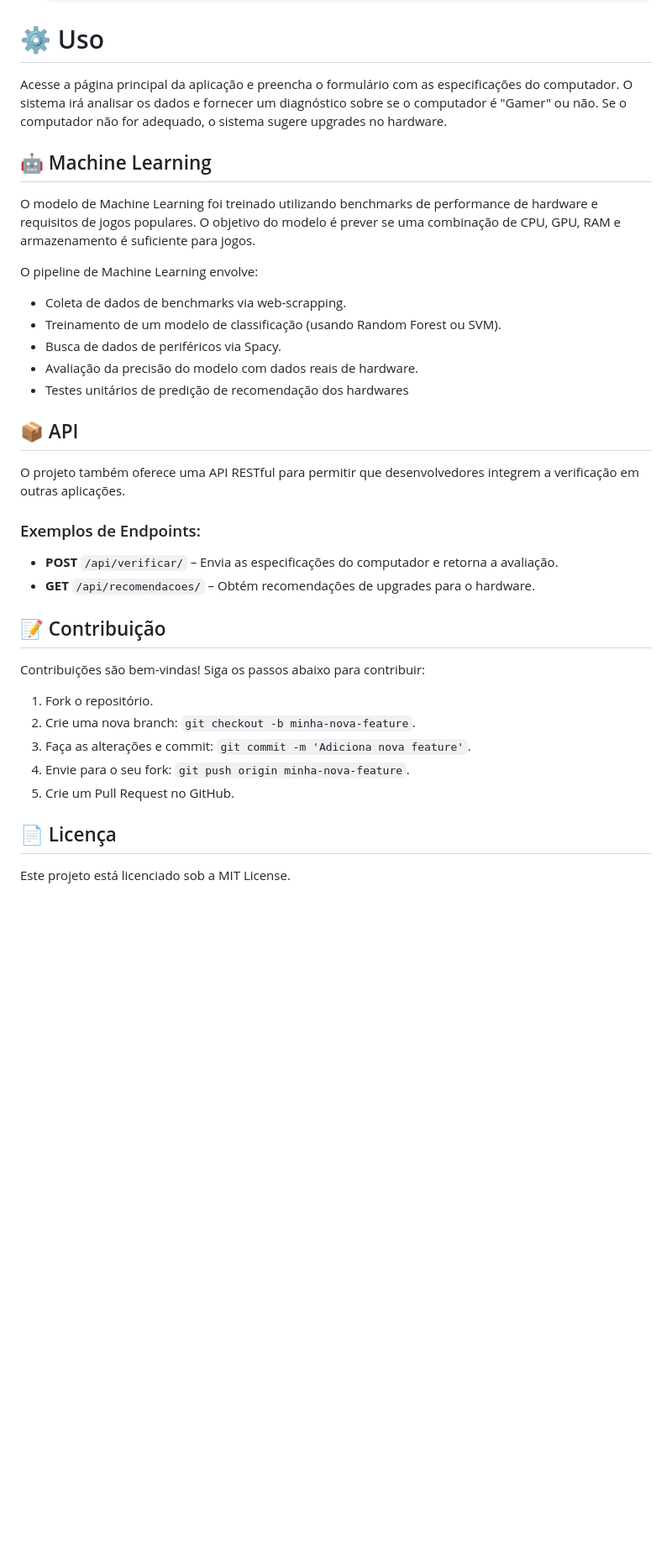
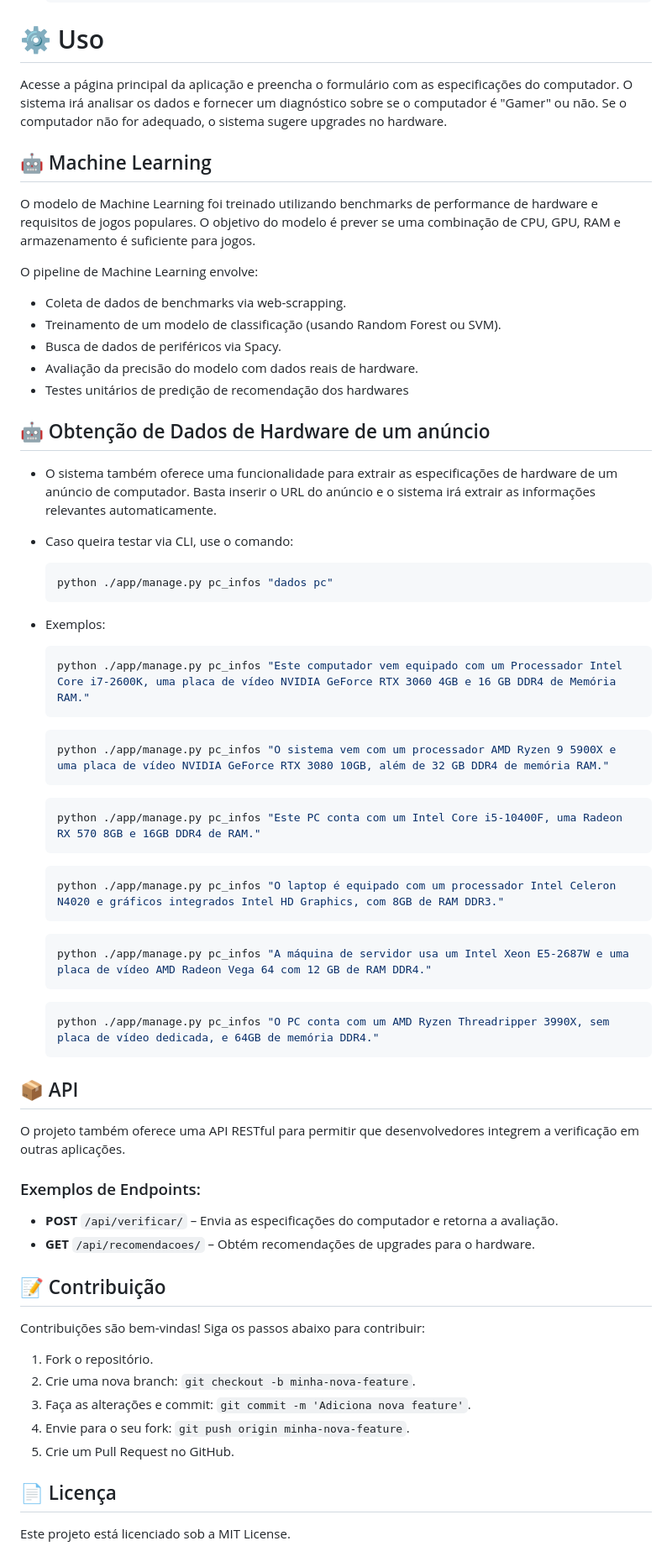
Before and after one commit to Bohredd/is-pc-gamer, a Markdown page: README.md, the part around one of its changes. Shown at 84% size. Rendered like a GitHub page; blank space fills up the shorter version.

Commit message:
feat: start models from hardwares

````diff
--- a/README.md
+++ b/README.md
@@ -94,27 +102,70 @@ Este é um projeto desenvolvido em Django e Machine Learning para ajudar pais, t
    ```
 
 # ⚙️ Uso
-Acesse a página principal da aplicação e preencha o formulário com as especificações do computador. O sistema irá analisar os dados e fornecer um diagnóstico sobre se o computador é "Gamer" ou não. Se o computador não for adequado, o sistema sugere upgrades no hardware.
+
+Acesse a página principal da aplicação e preencha o formulário com as especificações do computador. O sistema irá
+analisar os dados e fornecer um diagnóstico sobre se o computador é "Gamer" ou não. Se o computador não for adequado, o
+sistema sugere upgrades no hardware.
 
 ## 🤖 Machine Learning
-O modelo de Machine Learning foi treinado utilizando benchmarks de performance de hardware e requisitos de jogos populares. O objetivo do modelo é prever se uma combinação de CPU, GPU, RAM e armazenamento é suficiente para jogos.
+
+O modelo de Machine Learning foi treinado utilizando benchmarks de performance de hardware e requisitos de jogos
+populares. O objetivo do modelo é prever se uma combinação de CPU, GPU, RAM e armazenamento é suficiente para jogos.
 
 O pipeline de Machine Learning envolve:
+
 - Coleta de dados de benchmarks via web-scrapping.
 - Treinamento de um modelo de classificação (usando Random Forest ou SVM).
 - Busca de dados de periféricos via Spacy.
 - Avaliação da precisão do modelo com dados reais de hardware.
 - Testes unitários de predição de recomendação dos hardwares
 
+## 🤖 Obtenção de Dados de Hardware de um anúncio
+
+- O sistema também oferece uma funcionalidade para extrair as especificações de hardware de um anúncio de computador.
+  Basta inserir o URL do anúncio e o sistema irá extrair as informações relevantes automaticamente.
+- Caso queira testar via CLI, use o comando:
+   ``` python
+  python ./app/manage.py pc_infos "dados pc"
+  ```
+
+- Exemplos:
+   ``` python
+  python ./app/manage.py pc_infos "Este computador vem equipado com um Processador Intel Core i7-2600K, uma placa de vídeo NVIDIA GeForce RTX 3060 4GB e 16 GB DDR4 de Memória RAM."
+  ```
+
+   ``` python
+  python ./app/manage.py pc_infos "O sistema vem com um processador AMD Ryzen 9 5900X e uma placa de vídeo NVIDIA GeForce RTX 3080 10GB, além de 32 GB DDR4 de memória RAM."
+   ```
+
+   ``` python
+  python ./app/manage.py pc_infos "Este PC conta com um Intel Core i5-10400F, uma Radeon RX 570 8GB e 16GB DDR4 de RAM."
+   ```
+
+   ``` python
+   python ./app/manage.py pc_infos "O laptop é equipado com um processador Intel Celeron N4020 e gráficos integrados Intel HD Graphics, com 8GB de RAM DDR3."
+   ```
+
+   ``` python
+   python ./app/manage.py pc_infos "A máquina de servidor usa um Intel Xeon E5-2687W e uma placa de vídeo AMD Radeon Vega 64 com 12 GB de RAM DDR4."
+   ```
+
+   ``` python
+   python ./app/manage.py pc_infos "O PC conta com um AMD Ryzen Threadripper 3990X, sem placa de vídeo dedicada, e 64GB de memória DDR4."
+   ```
 ## 📦 API
+
 O projeto também oferece uma API RESTful para permitir que desenvolvedores integrem a verificação em outras aplicações.
 
 ### Exemplos de Endpoints:
+
 - **POST** `/api/verificar/` – Envia as especificações do computador e retorna a avaliação.
 - **GET** `/api/recomendacoes/` – Obtém recomendações de upgrades para o hardware.
 
 ## 📝 Contribuição
+
 Contribuições são bem-vindas! Siga os passos abaixo para contribuir:
+
 1. Fork o repositório.
 2. Crie uma nova branch: `git checkout -b minha-nova-feature`.
 3. Faça as alterações e commit: `git commit -m 'Adiciona nova feature'`.
@@ -122,4 +173,5 @@ Contribuições são bem-vindas! Siga os passos abaixo para contribuir:
 5. Crie um Pull Request no GitHub.
 
 ## 📄 Licença
+
 Este projeto está licenciado sob a MIT License.
````
Also changed, not shown: other parts of README.md (+15 -7 lines).
